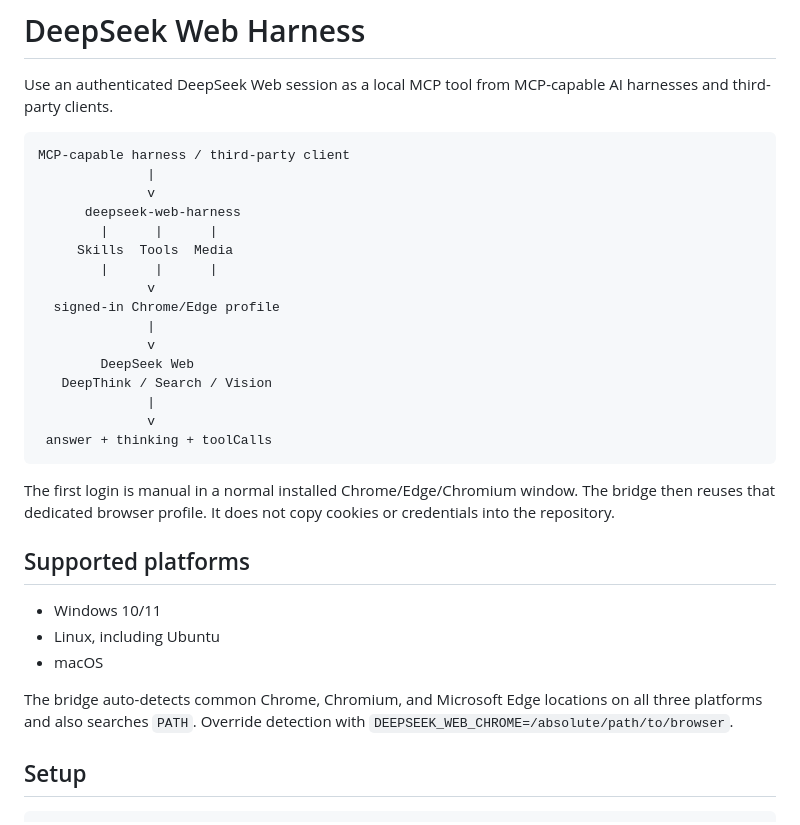
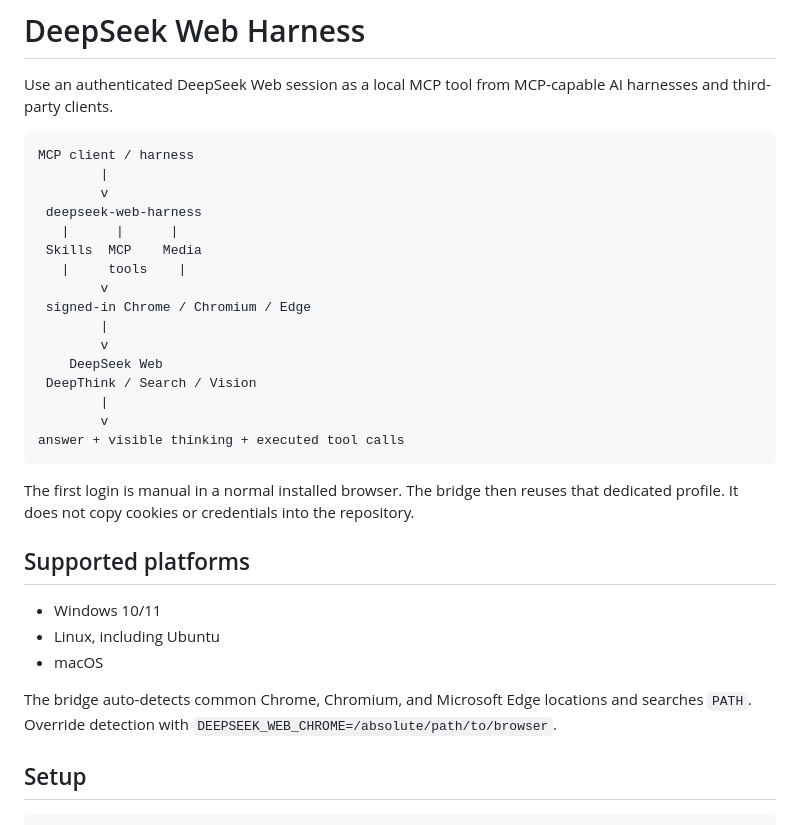
Before and after one commit to nezumi0627/deepseek-web-harness, a Markdown page: README.md, the part around one of its changes. Drawn GitHub-style.

````diff
--- a/README.md
+++ b/README.md
@@ -3,25 +3,25 @@
 Use an authenticated DeepSeek Web session as a local MCP tool from MCP-capable AI harnesses and third-party clients.
 
 ```text
-MCP-capable harness / third-party client
-              |
-              v
-      deepseek-web-harness
-        |      |      |
-     Skills  Tools  Media
-        |      |      |
-              v
-  signed-in Chrome/Edge profile
-              |
-              v
-        DeepSeek Web
-   DeepThink / Search / Vision
-              |
-              v
- answer + thinking + toolCalls
+MCP client / harness
+        |
+        v
+ deepseek-web-harness
+   |      |      |
+ Skills  MCP    Media
+   |     tools    |
+        v
+ signed-in Chrome / Chromium / Edge
+        |
+        v
+    DeepSeek Web
+ DeepThink / Search / Vision
+        |
+        v
+answer + visible thinking + executed tool calls
 ```
 
-The first login is manual in a normal installed Chrome/Edge/Chromium window. The bridge then reuses that dedicated browser profile. It does not copy cookies or credentials into the repository.
+The first login is manual in a normal installed browser. The bridge then reuses that dedicated profile. It does not copy cookies or credentials into the repository.
 
 ## Supported platforms
 
@@ -29,7 +29,7 @@ The first login is manual in a normal installed Chrome/Edge/Chromium window. The
 - Linux, including Ubuntu
 - macOS
 
-The bridge auto-detects common Chrome, Chromium, and Microsoft Edge locations on all three platforms and also searches `PATH`. Override detection with `DEEPSEEK_WEB_CHROME=/absolute/path/to/browser`.
+The bridge auto-detects common Chrome, Chromium, and Microsoft Edge locations and searches `PATH`. Override detection with `DEEPSEEK_WEB_CHROME=/absolute/path/to/browser`.
 
 ## Setup
 
````
Also changed, not shown: other parts of README.md (+60 -48 lines).
